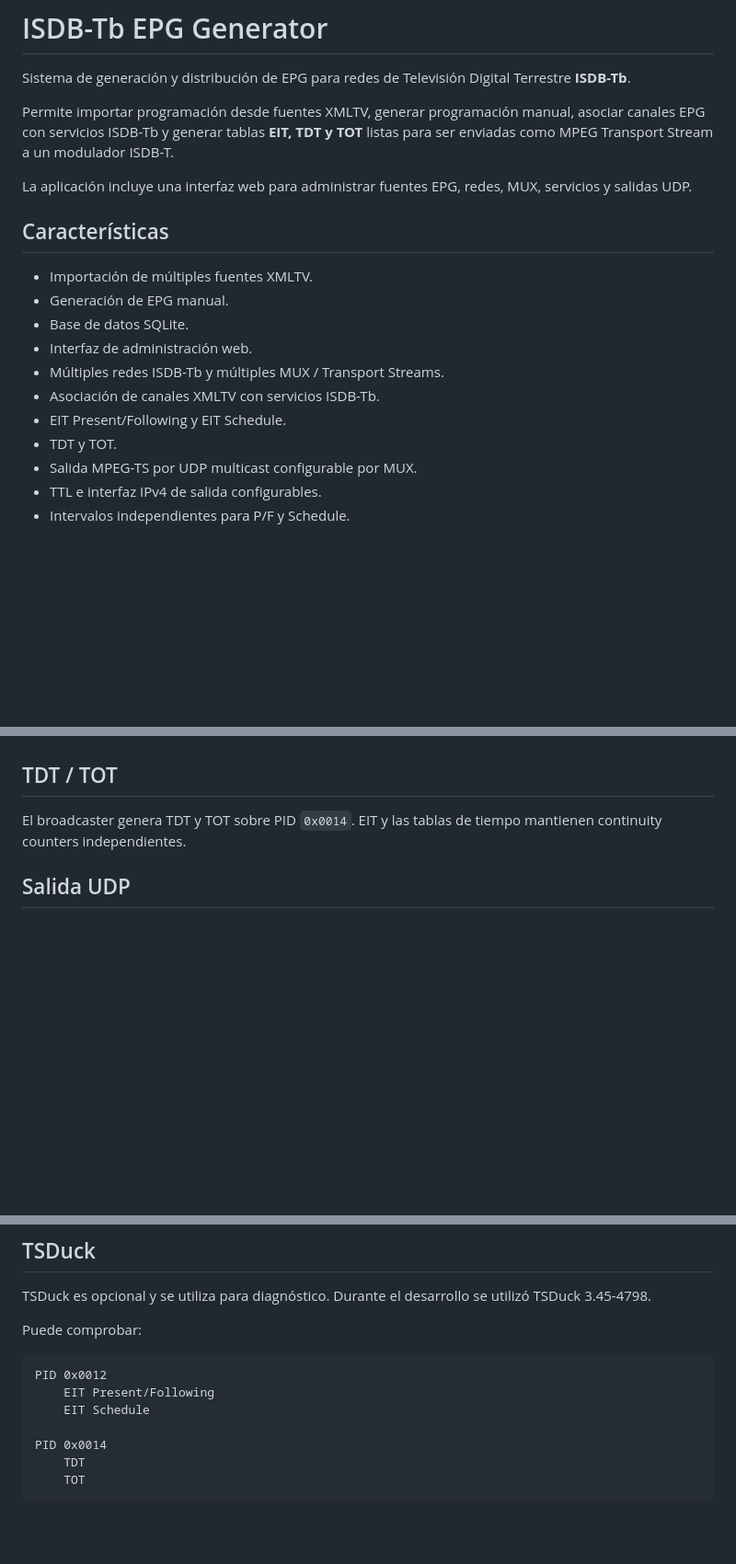
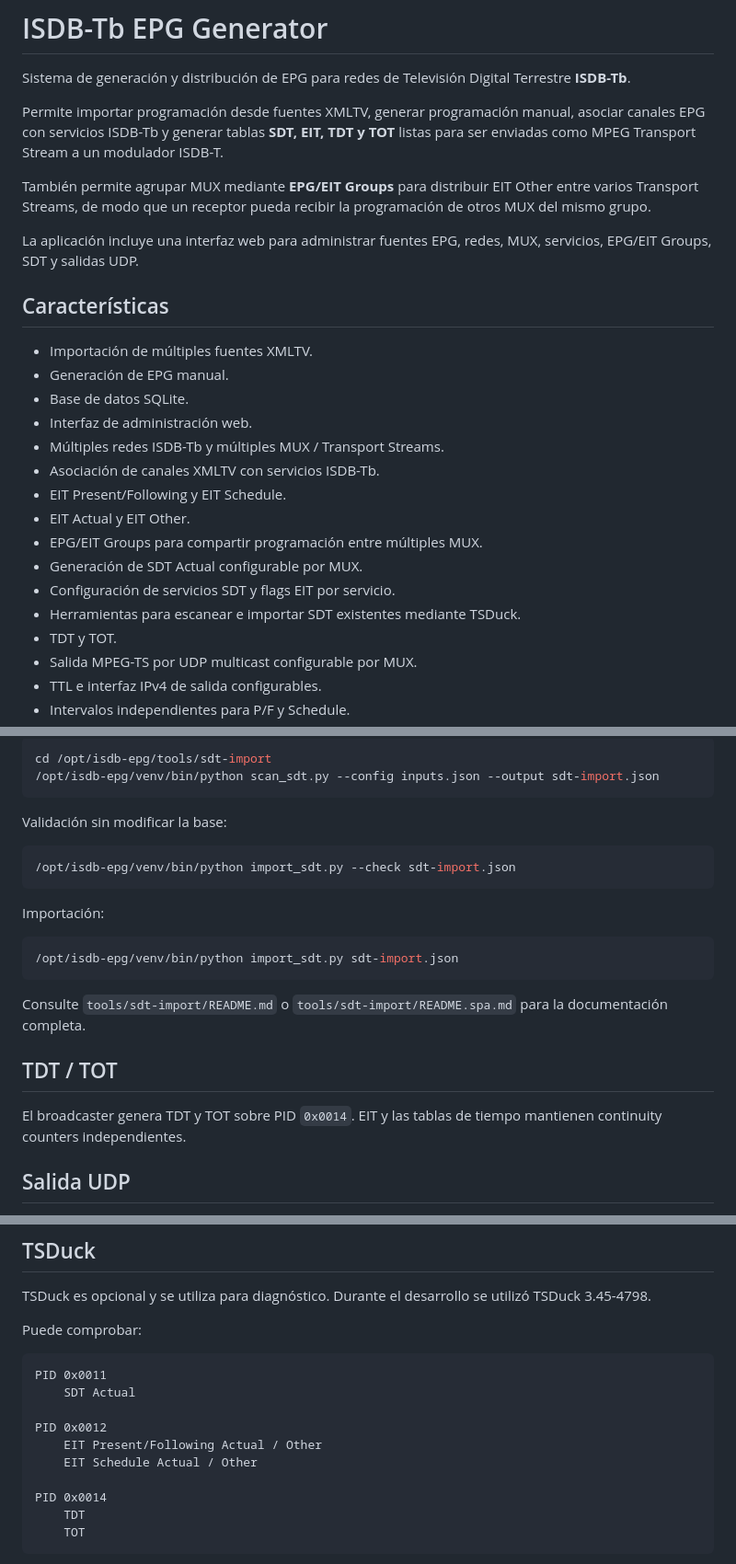
Before and after one commit to agus632/isdb-tb-epg, a Markdown page: README.md, 3 parts joined by grey strips. Shown at 92% size. GitHub-like rendering; blank space fills up the shorter version.

````diff
--- a/README.md
+++ b/README.md
@@ -5,11 +5,15 @@ Digital Terrestre **ISDB-Tb**.
 
 Permite importar programación desde fuentes XMLTV, generar programación
 manual, asociar canales EPG con servicios ISDB-Tb y generar tablas
-**EIT, TDT y TOT** listas para ser enviadas como MPEG Transport Stream a
-un modulador ISDB-T.
+**SDT, EIT, TDT y TOT** listas para ser enviadas como MPEG Transport Stream
+a un modulador ISDB-T.
+
+También permite agrupar MUX mediante **EPG/EIT Groups** para distribuir
+EIT Other entre varios Transport Streams, de modo que un receptor pueda
+recibir la programación de otros MUX del mismo grupo.
 
 La aplicación incluye una interfaz web para administrar fuentes EPG,
-redes, MUX, servicios y salidas UDP.
+redes, MUX, servicios, EPG/EIT Groups, SDT y salidas UDP.
 
 ## Características
 
@@ -20,6 +24,11 @@ redes, MUX, servicios y salidas UDP.
 -   Múltiples redes ISDB-Tb y múltiples MUX / Transport Streams.
 -   Asociación de canales XMLTV con servicios ISDB-Tb.
 -   EIT Present/Following y EIT Schedule.
+-   EIT Actual y EIT Other.
+-   EPG/EIT Groups para compartir programación entre múltiples MUX.
+-   Generación de SDT Actual configurable por MUX.
+-   Configuración de servicios SDT y flags EIT por servicio.
+-   Herramientas para escanear e importar SDT existentes mediante TSDuck.
 -   TDT y TOT.
 -   Salida MPEG-TS por UDP multicast configurable por MUX.
 -   TTL e interfaz IPv4 de salida configurables.
@@ -368,3 +459,22 @@ programación.
+``` bash
+cd /opt/isdb-epg/tools/sdt-import
+/opt/isdb-epg/venv/bin/python scan_sdt.py --config inputs.json --output sdt-import.json
+```
+
+Validación sin modificar la base:
+
+``` bash
+/opt/isdb-epg/venv/bin/python import_sdt.py --check sdt-import.json
+```
+
+Importación:
+
+``` bash
+/opt/isdb-epg/venv/bin/python import_sdt.py sdt-import.json
+```
+
+Consulte `tools/sdt-import/README.md` o
+`tools/sdt-import/README.spa.md` para la documentación completa.
 
 ## TDT / TOT
 
@@ -447,9 +561,12 @@ se utilizó TSDuck 3.45-4798.
 Puede comprobar:
 
 ``` text
+PID 0x0011
+    SDT Actual
+
 PID 0x0012
-    EIT Present/Following
-    EIT Schedule
+    EIT Present/Following Actual / Other
+    EIT Schedule Actual / Other
 
 PID 0x0014
     TDT
````
Also changed, not shown: other parts of README.md (+127 -20 lines).
